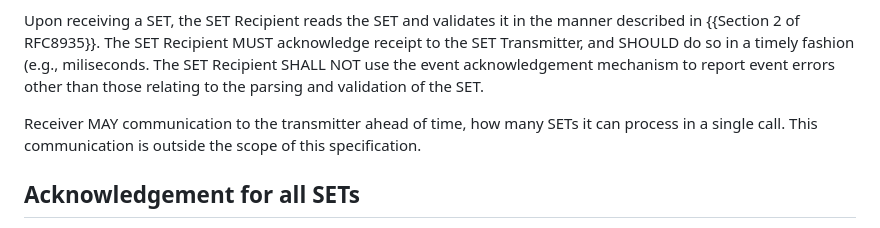
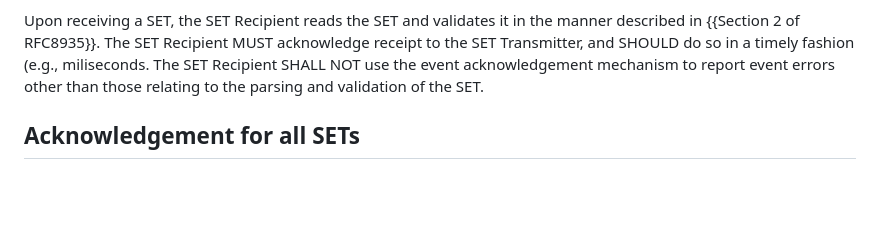
Before and after one commit to aaronpk/draft-deshpande-secevent-http-multi-push, a Markdown page: draft-deshpande-secevent-http-multi-push.md, the part around the change. Drawn GitHub-style; blank space fills up the shorter version.

Commit message:
Removed contradictions

```diff
--- a/draft-deshpande-secevent-http-multi-push.md
+++ b/draft-deshpande-secevent-http-multi-push.md
@@ -81,8 +81,6 @@ to the SET Receiver. The receiver either acknowledges the successful receipt of
 After successful (acknowledged) SET delivery, SET Transmitters are not required to retain or record SETs for retransmission. Once a SET is acknowledged, the SET Recipient SHALL be responsible for retention, if needed. Transmitters may also discard undelivered SETs under deployment-specific conditions, such as if they have not been acknowledged (successful or failure) for over too long a period of time or if an excessive amount of storage is needed to retain them.
 
 Upon receiving a SET, the SET Recipient reads the SET and validates it in the manner described in {{Section 2 of RFC8935}}. The SET Recipient MUST acknowledge receipt to the SET Transmitter, and SHOULD do so in a timely fashion (e.g., miliseconds. The SET Recipient SHALL NOT use the event acknowledgement mechanism to report event errors other than those relating to the parsing and validation of the SET.
-
-Receiver MAY communication to the transmitter ahead of time, how many SETs it can process in a single call. This communication is outside the scope of this specification.
 
 ## Acknowledgement for all SETs
 A Transmitter MUST ensure that it includes the `jti` value of each SET it receives, either in an ack or a setErrs value, to the Transmitter from which it received the SETs. A Transmitter SHOULD retry sending the same SET again if it was never responded to either in an ack value or in a setErrs value by a receiver in a reasonable time period. A Transmitter MAY limit the number of times it retries sending a SET. A Transmitter MAY publish the retry time period and maximum number of retries to its peers, but such publication is outside the scope of this specification.
```
